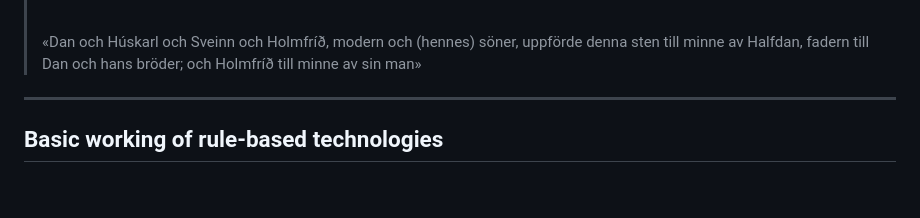
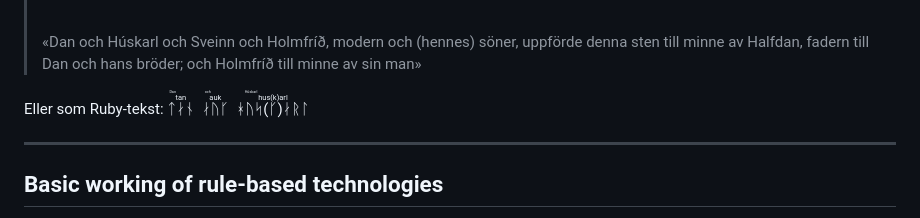
Before and after one commit to divvungiellatekno/template-slidev-UiT, a Markdown page: slides.md, the part around the change printed below. GitHub-like rendering; blank space fills up the shorter version.

Commit message:
Add ruby text example

```diff
--- a/slides.md
+++ b/slides.md
@@ -106,6 +102,11 @@ Runesteinskatalogisering, med tekst, transkripsjon og omsetjing (på steinen: ne
 > <br/>
 >
 > «Dan och Húskarl och Sveinn och Holmfríð, modern och (hennes) söner, uppförde denna sten till minne av Halfdan, fadern till Dan och hans bröder; och Holmfríð till minne av sin man»
+
+Eller som Ruby-tekst:
+<ruby>ᛏᛅᚾ<rt><ruby>tan<rt>Dan</rt></ruby></rt></ruby>
+<ruby>ᛅᚢᚴ<rt><ruby>auk<rt>och</rt></ruby></rt></ruby>
+<ruby>ᚼᚢᛋ(ᚴ)ᛅᚱᛚ<rt><ruby>hus(k)arl<rt>Húskarl</rt></ruby></rt></ruby>
 
 ---
 
```
Also changed, not shown: other parts of slides.md (+0 -4 lines).
